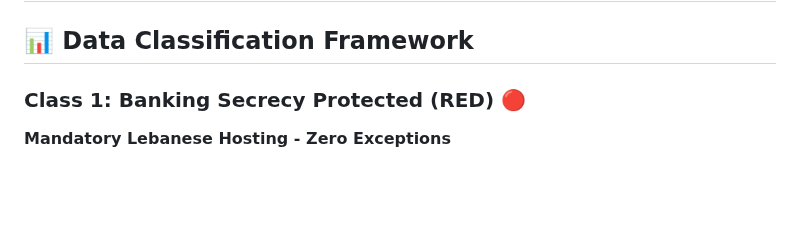
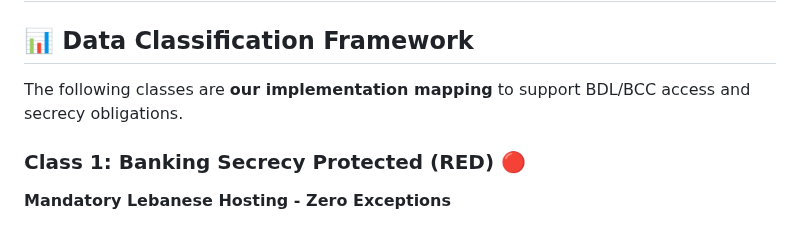
Before and after one commit to ElNaboulsi/Lebanese-FinTech-Compliance, a Markdown page: bdl-data-sovereignty-implementation.md, the part around the change. Rendered like a GitHub page; blank space fills up the shorter version.

```diff
--- a/bdl-data-sovereignty-implementation.md
+++ b/bdl-data-sovereignty-implementation.md
@@ -24,6 +24,8 @@ BDL/BCC may impose supervisory measures and sanctions **case-by-case** under app
 ---
 
 ## 📊 Data Classification Framework
+
+The following classes are **our implementation mapping** to support BDL/BCC access and secrecy obligations.
 
 ### Class 1: Banking Secrecy Protected (RED) 🔴
 **Mandatory Lebanese Hosting - Zero Exceptions**
```
